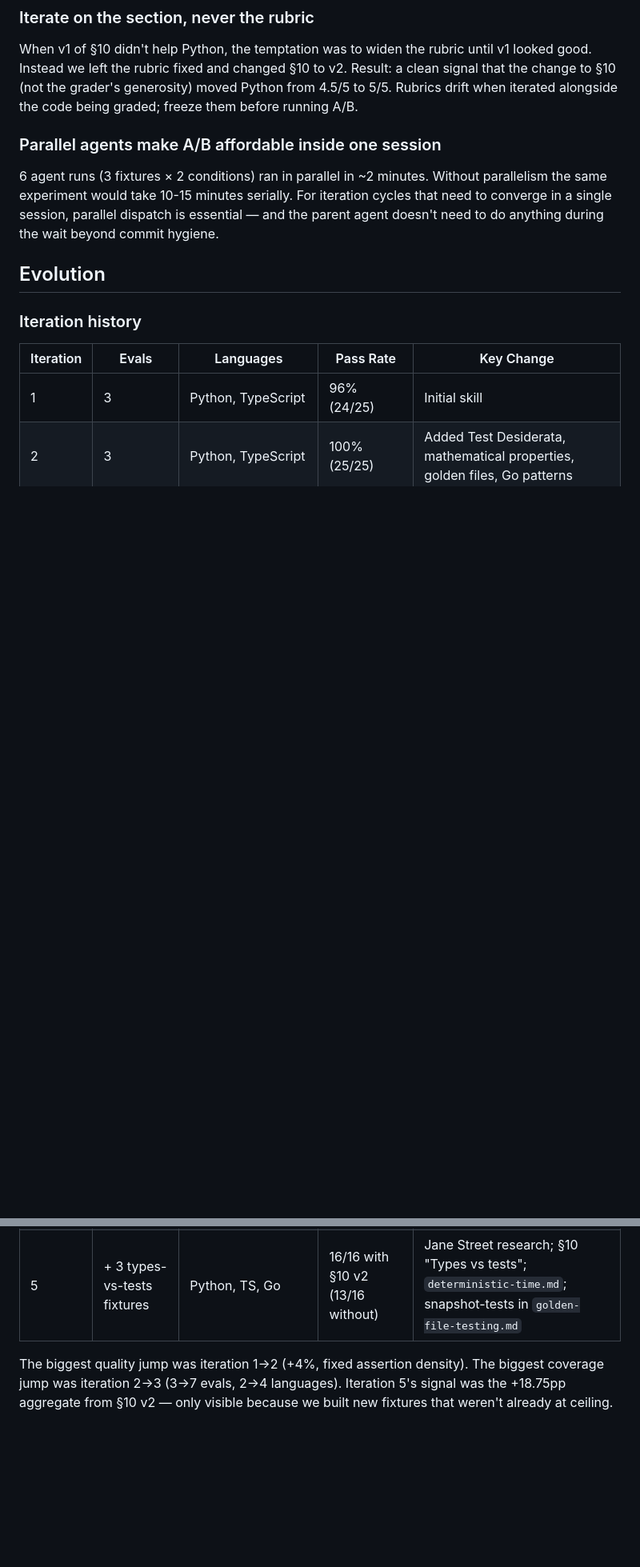
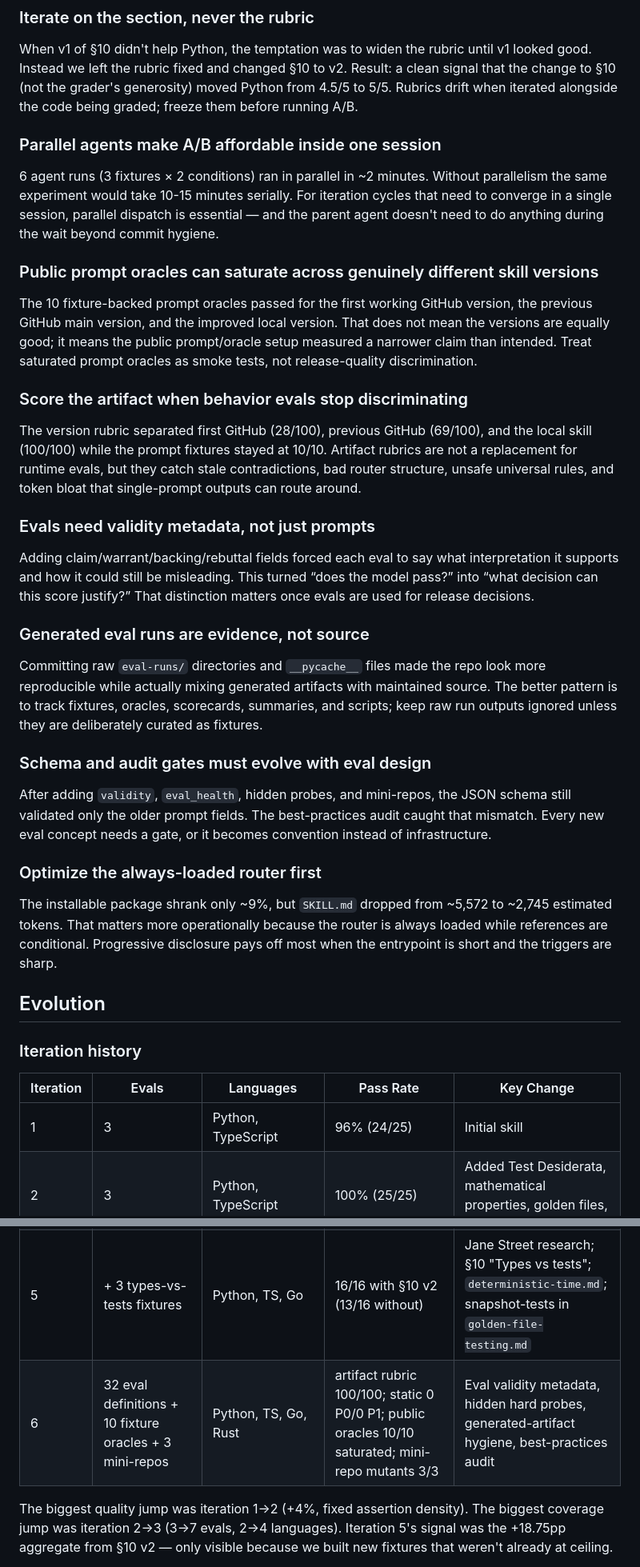
Before and after one commit to adewale/testing-best-practices, a Markdown page: LESSONS_LEARNED.md, 2 parts joined by grey strips. Shown at 80% size. Drawn GitHub-style; blank space fills up the shorter version.

Commit message:
Prepare v0.3 release notes

```diff
--- a/LESSONS_LEARNED.md
+++ b/LESSONS_LEARNED.md
@@ -93,6 +93,30 @@ When v1 of §10 didn't help Python, the temptation was to widen the rubric until
 
 6 agent runs (3 fixtures × 2 conditions) ran in parallel in ~2 minutes. Without parallelism the same experiment would take 10-15 minutes serially. For iteration cycles that need to converge in a single session, parallel dispatch is essential — and the parent agent doesn't need to do anything during the wait beyond commit hygiene.
 
+### Public prompt oracles can saturate across genuinely different skill versions
+
+The 10 fixture-backed prompt oracles passed for the first working GitHub version, the previous GitHub main version, and the improved local version. That does not mean the versions are equally good; it means the public prompt/oracle setup measured a narrower claim than intended. Treat saturated prompt oracles as smoke tests, not release-quality discrimination.
+
+### Score the artifact when behavior evals stop discriminating
+
+The version rubric separated first GitHub (28/100), previous GitHub (69/100), and the local skill (100/100) while the prompt fixtures stayed at 10/10. Artifact rubrics are not a replacement for runtime evals, but they catch stale contradictions, bad router structure, unsafe universal rules, and token bloat that single-prompt outputs can route around.
+
+### Evals need validity metadata, not just prompts
+
+Adding claim/warrant/backing/rebuttal fields forced each eval to say what interpretation it supports and how it could still be misleading. This turned “does the model pass?” into “what decision can this score justify?” That distinction matters once evals are used for release decisions.
+
+### Generated eval runs are evidence, not source
+
+Committing raw `eval-runs/` directories and `__pycache__` files made the repo look more reproducible while actually mixing generated artifacts with maintained source. The better pattern is to track fixtures, oracles, scorecards, summaries, and scripts; keep raw run outputs ignored unless they are deliberately curated as fixtures.
+
+### Schema and audit gates must evolve with eval design
+
+After adding `validity`, `eval_health`, hidden probes, and mini-repos, the JSON schema still validated only the older prompt fields. The best-practices audit caught that mismatch. Every new eval concept needs a gate, or it becomes convention instead of infrastructure.
+
+### Optimize the always-loaded router first
+
+The installable package shrank only ~9%, but `SKILL.md` dropped from ~5,572 to ~2,745 estimated tokens. That matters more operationally because the router is always loaded while references are conditional. Progressive disclosure pays off most when the entrypoint is short and the triggers are sharp.
+
 ## Evolution
 
 ### Iteration history
@@ -104,6 +128,7 @@ When v1 of §10 didn't help Python, the temptation was to widen the rubric until
 | 3 | 7 | Python, TypeScript, Go, Rust | 100% (49/49) | Split advanced-patterns, balanced evals, language-agnostic validation |
 | 4 | 12 | + CBC fixtures (Python subscription, Go order_state) | 100% | §11 Correctness by construction + decision-tree rework + tactic A/B framing |
 | 5 | + 3 types-vs-tests fixtures | Python, TS, Go | 16/16 with §10 v2 (13/16 without) | Jane Street research; §10 "Types vs tests"; `deterministic-time.md`; snapshot-tests in `golden-file-testing.md` |
+| 6 | 32 eval definitions + 10 fixture oracles + 3 mini-repos | Python, TS, Go, Rust | artifact rubric 100/100; static 0 P0/0 P1; public oracles 10/10 saturated; mini-repo mutants 3/3 | Eval validity metadata, hidden hard probes, generated-artifact hygiene, best-practices audit |
 
 The biggest quality jump was iteration 1→2 (+4%, fixed assertion density). The biggest coverage jump was iteration 2→3 (3→7 evals, 2→4 languages). Iteration 5's signal was the +18.75pp aggregate from §10 v2 — only visible because we built new fixtures that weren't already at ceiling.
 
```
Also changed, not shown: other parts of LESSONS_LEARNED.md (+2 -0 lines), CHANGELOG.md (+38 -38 lines), TODO.md (added, +26 -0 lines).
